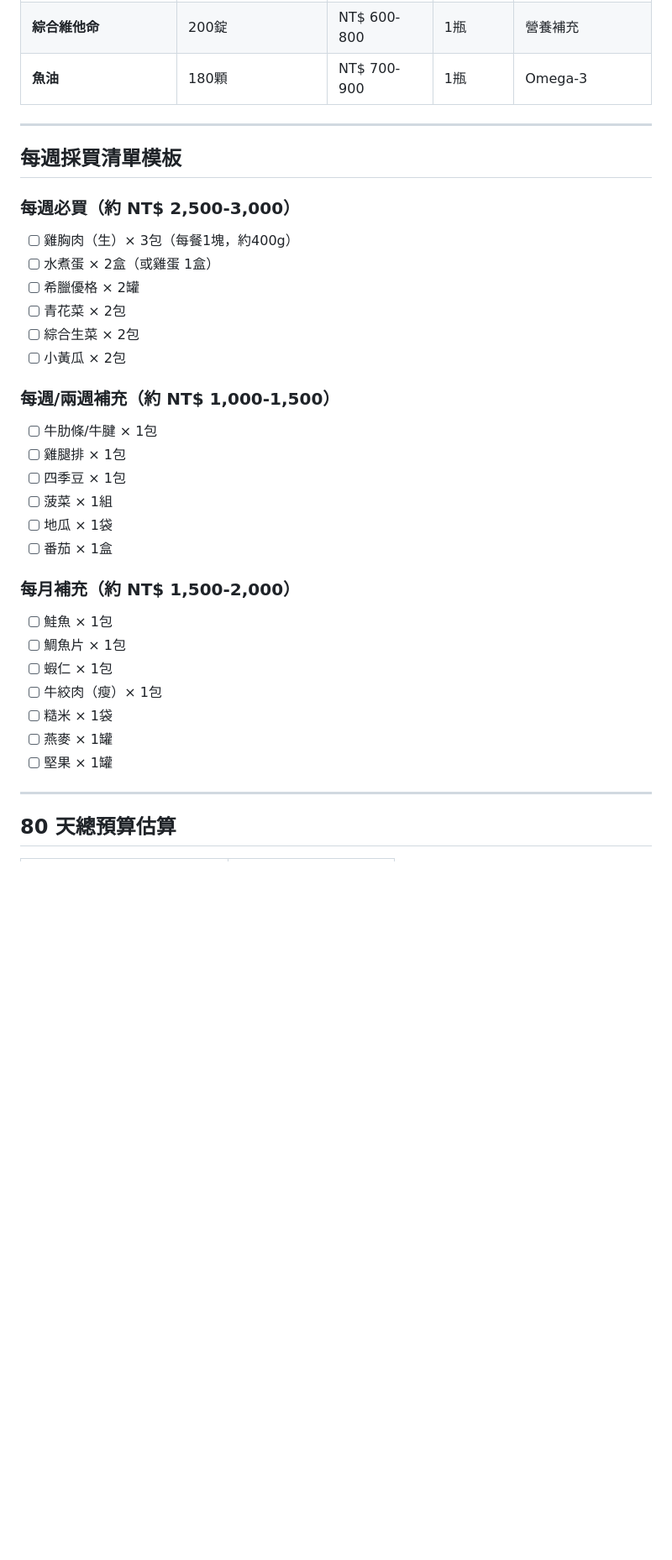
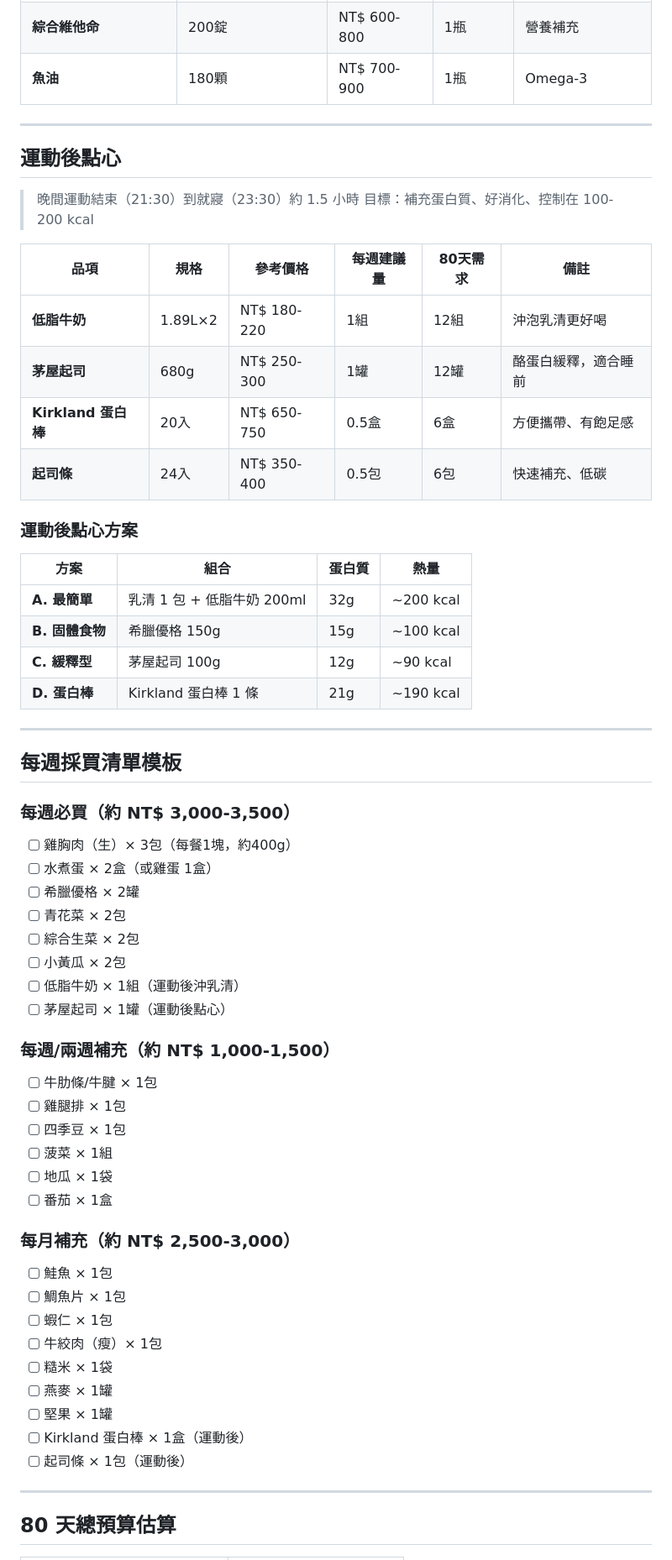
Before and after one commit to Germini0610/gym_plan, a Markdown page: 好市多採買清單.md, the part around one of its changes. Shown at 84% size. GitHub-like rendering; blank space fills up the shorter version.

Commit message:
新增運動後點心採買清單
- 低脂牛奶、茅屋起司、蛋白棒、起司條
- 新增運動後點心方案（A-D 四種組合）
- 更新每週/每月採買模板
- 調整 80 天總預算估算

🤖 Generated with [Claude Code](https://claude.com/claude-code)

Co-Authored-By: Claude Opus 4.5 <noreply@anthropic.com>

```diff
--- a/好市多採買清單.md
+++ b/好市多採買清單.md
@@ -99,9 +99,32 @@
 
 ---
 
+## 運動後點心
+
+> 晚間運動結束（21:30）到就寢（23:30）約 1.5 小時
+> 目標：補充蛋白質、好消化、控制在 100-200 kcal
+
+| 品項 | 規格 | 參考價格 | 每週建議量 | 80天需求 | 備註 |
+|------|------|----------|------------|----------|------|
+| **低脂牛奶** | 1.89L×2 | NT$ 180-220 | 1組 | 12組 | 沖泡乳清更好喝 |
+| **茅屋起司** | 680g | NT$ 250-300 | 1罐 | 12罐 | 酪蛋白緩釋，適合睡前 |
+| **Kirkland 蛋白棒** | 20入 | NT$ 650-750 | 0.5盒 | 6盒 | 方便攜帶、有飽足感 |
+| **起司條** | 24入 | NT$ 350-400 | 0.5包 | 6包 | 快速補充、低碳 |
+
+### 運動後點心方案
+
+| 方案 | 組合 | 蛋白質 | 熱量 |
+|------|------|--------|------|
+| **A. 最簡單** | 乳清 1 包 + 低脂牛奶 200ml | 32g | ~200 kcal |
+| **B. 固體食物** | 希臘優格 150g | 15g | ~100 kcal |
+| **C. 緩釋型** | 茅屋起司 100g | 12g | ~90 kcal |
+| **D. 蛋白棒** | Kirkland 蛋白棒 1 條 | 21g | ~190 kcal |
+
+---
+
 ## 每週採買清單模板
 
-### 每週必買（約 NT$ 2,500-3,000）
+### 每週必買（約 NT$ 3,000-3,500）
 
 - [ ] 雞胸肉（生）× 3包（每餐1塊，約400g）
 - [ ] 水煮蛋 × 2盒（或雞蛋 1盒）
@@ -109,6 +132,8 @@
 - [ ] 青花菜 × 2包
 - [ ] 綜合生菜 × 2包
 - [ ] 小黃瓜 × 2包
+- [ ] 低脂牛奶 × 1組（運動後沖乳清）
+- [ ] 茅屋起司 × 1罐（運動後點心）
 
 ### 每週/兩週補充（約 NT$ 1,000-1,500）
 - [ ] 牛肋條/牛腱 × 1包
@@ -118,7 +143,7 @@
 - [ ] 地瓜 × 1袋
 - [ ] 番茄 × 1盒
 
-### 每月補充（約 NT$ 1,500-2,000）
+### 每月補充（約 NT$ 2,500-3,000）
 
 - [ ] 鮭魚 × 1包
 - [ ] 鯛魚片 × 1包
@@ -127,6 +152,8 @@
 - [ ] 糙米 × 1袋
 - [ ] 燕麥 × 1罐
 - [ ] 堅果 × 1罐
+- [ ] Kirkland 蛋白棒 × 1盒（運動後）
+- [ ] 起司條 × 1包（運動後）
 
 ---
 
```
Also changed, not shown: other parts of 好市多採買清單.md (+3 -2 lines).
